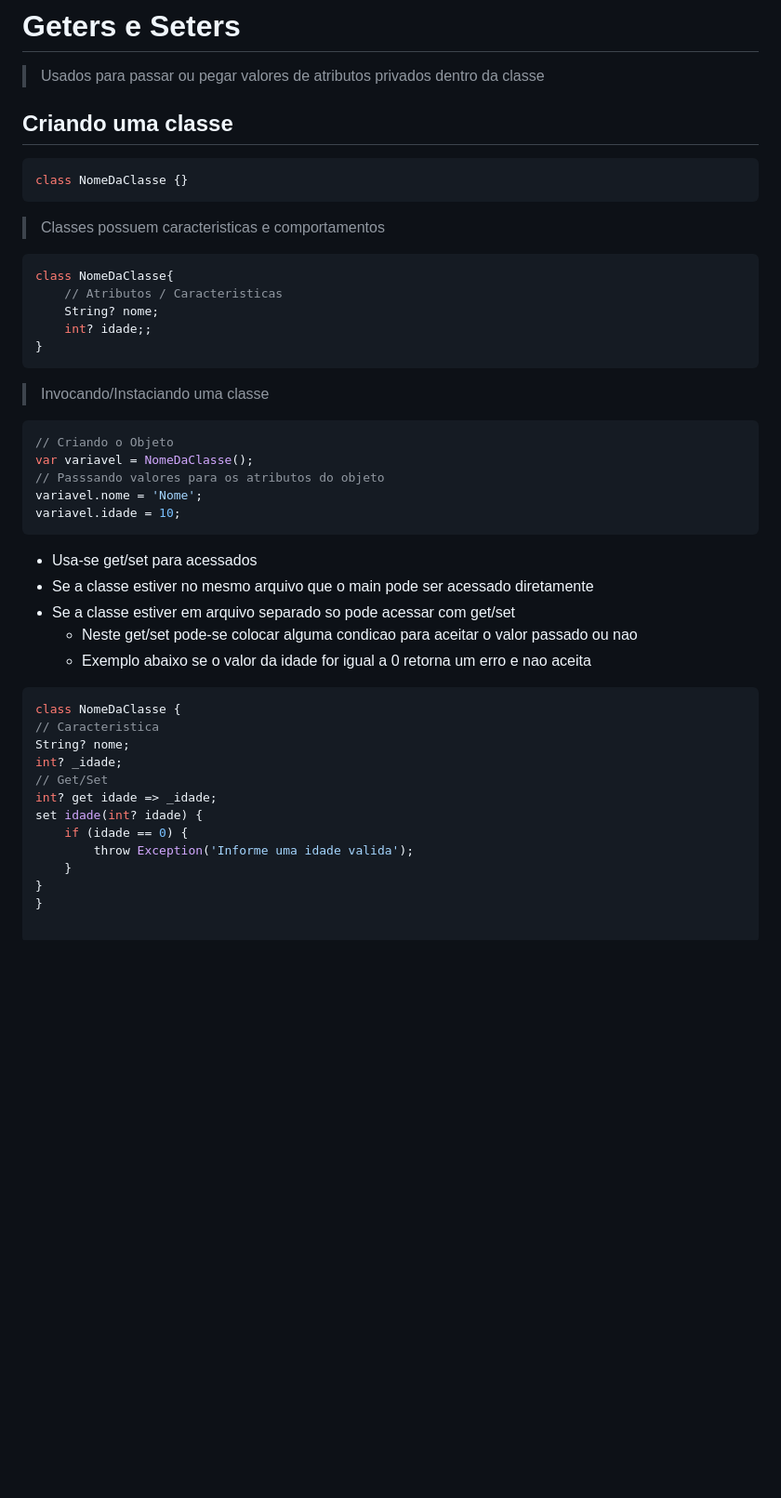
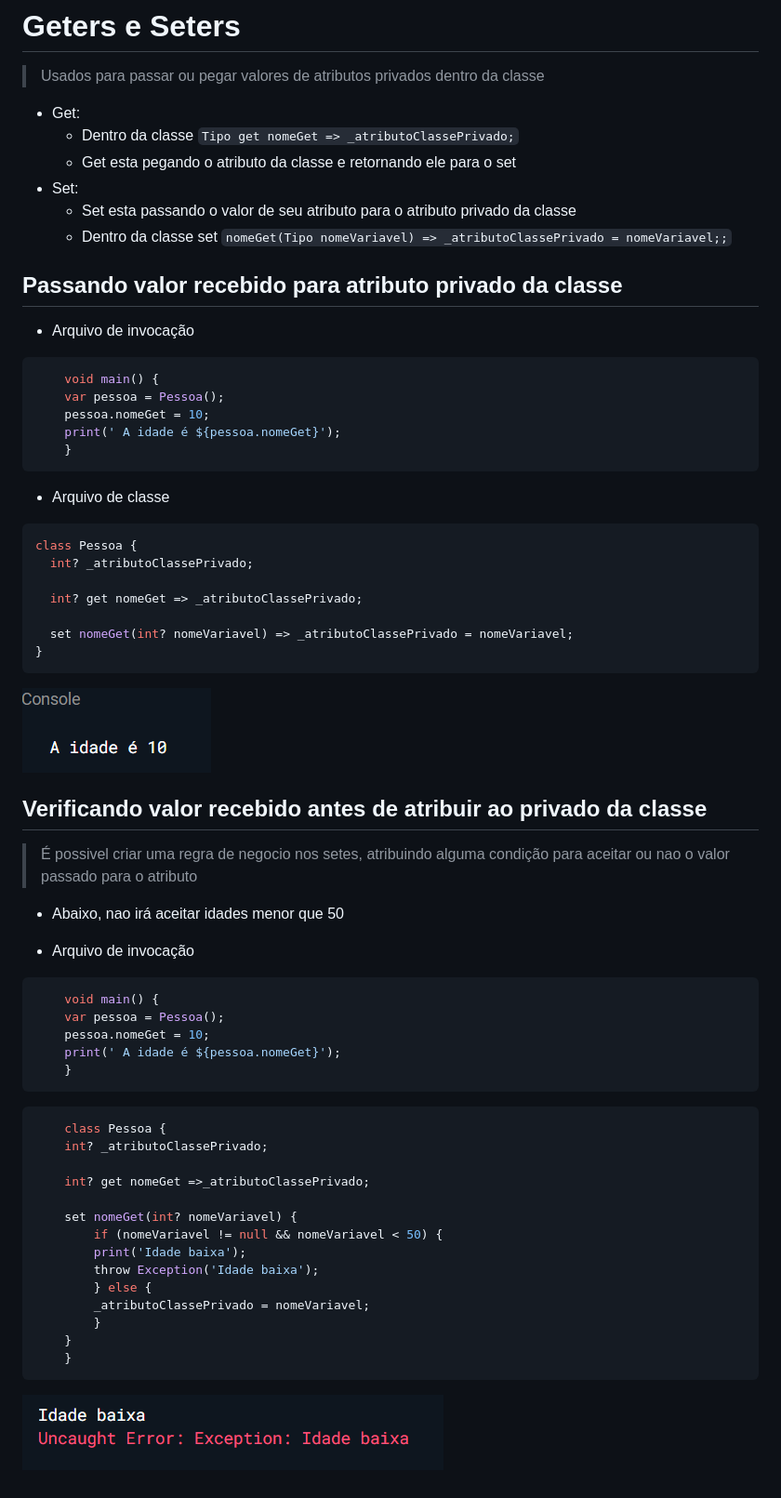
Before and after one commit to JBSilvaDev/Documentacao_Dart-Flutter, a Markdown page: Dart/Dart_OO/Get_Set.md, the part around the change. Shown: that part at 93% size. GitHub-like rendering; pictures changed too: Img/get_set_normal.png (added), Img/get_set_veri.png (added); blank space fills up the shorter version.

````diff
--- a/Dart/Dart_OO/Get_Set.md
+++ b/Dart/Dart_OO/Get_Set.md
@@ -2,50 +2,70 @@
 
 >Usados para passar ou pegar valores de atributos privados dentro da classe <br>
 
-## Criando uma classe
+- Get:
+  - Dentro da classe ```Tipo get nomeGet => _atributoClassePrivado;```
+  - Get esta pegando o atributo da classe e retornando ele para o set
+- Set:
+  - Set esta passando o valor de seu atributo para o atributo privado da classe
+  - Dentro da classe set ```nomeGet(Tipo nomeVariavel) => _atributoClassePrivado = nomeVariavel;;```
+
+## Passando valor recebido para atributo privado da classe
+
+- Arquivo de invocação
 
 ```dart
-class NomeDaClasse {}
+    void main() {
+    var pessoa = Pessoa();
+    pessoa.nomeGet = 10;
+    print(' A idade é ${pessoa.nomeGet}');
+    }
 ```
 
->Classes possuem caracteristicas e comportamentos
+- Arquivo de classe
 
 ```dart
-class NomeDaClasse{
-    // Atributos / Caracteristicas
-    String? nome;
-    int? idade;;
+class Pessoa {
+  int? _atributoClassePrivado;
+
+  int? get nomeGet => _atributoClassePrivado;
+
+  set nomeGet(int? nomeVariavel) => _atributoClassePrivado = nomeVariavel;
 }
 ```
 
->Invocando/Instaciando uma classe
+![](../../Img/get_set_normal.png)
+
+## Verificando valor recebido antes de atribuir ao privado da classe
+
+>É possivel criar uma regra de negocio nos setes, atribuindo alguma condição para aceitar ou nao o valor passado para o atributo
+
+- Abaixo, nao irá aceitar idades menor que 50
+
+- Arquivo de invocação
 
 ```dart
-// Criando o Objeto
-var variavel = NomeDaClasse();
-// Passsando valores para os atributos do objeto
-variavel.nome = 'Nome';
-variavel.idade = 10;
+    void main() {
+    var pessoa = Pessoa();
+    pessoa.nomeGet = 10;
+    print(' A idade é ${pessoa.nomeGet}');
+    }
 ```
 
+```dart
+    class Pessoa {
+    int? _atributoClassePrivado;
 
+    int? get nomeGet =>_atributoClassePrivado;
 
-- Usa-se get/set para acessados
-- Se a classe estiver no mesmo arquivo que o main pode ser acessado diretamente
-- Se a classe estiver em arquivo separado so pode acessar com get/set
-  - Neste get/set pode-se colocar alguma condicao para aceitar o valor passado ou nao
-  - Exemplo abaixo se o valor da idade for igual a 0 retorna um erro e nao aceita
+    set nomeGet(int? nomeVariavel) {
+        if (nomeVariavel != null && nomeVariavel < 50) {
+        print('Idade baixa');
+        throw Exception('Idade baixa');
+        } else {
+        _atributoClassePrivado = nomeVariavel;
+        }
+    }
+    }
+```
 
-```dart
-class NomeDaClasse {
-// Caracteristica
-String? nome;
-int? _idade;
-// Get/Set
-int? get idade => _idade;
-set idade(int? idade) {
-    if (idade == 0) {
-        throw Exception('Informe uma idade valida');
-    }
-}
-}
+![](../../Img/get_set_veri.png)
````
Also changed, not shown: Dart/Dart_OO/Classes.md (+4 -15 lines), 1 other file.
